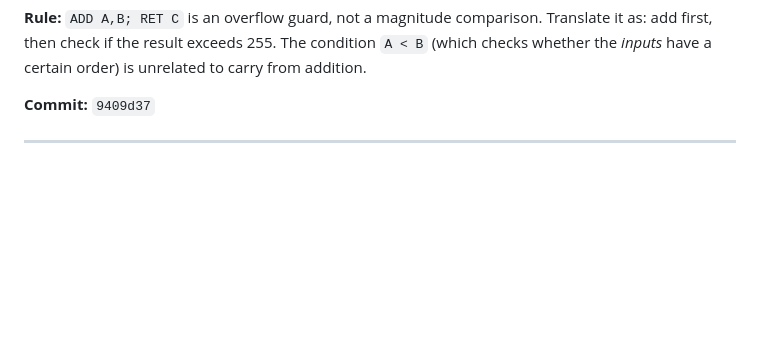
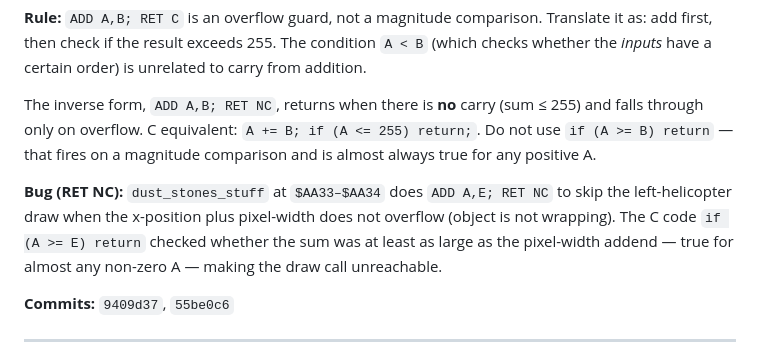
Before and after one commit to dpt/ChaseHQ, a Markdown page: C/docs/translation-pitfalls.md, the part around one of its changes. Rendered like a GitHub page; blank space fills up the shorter version.

```diff
--- a/C/docs/translation-pitfalls.md
+++ b/C/docs/translation-pitfalls.md
@@ -474,7 +474,11 @@ Or declare the field `s8` if it is never used as unsigned.
 
 **Rule:** `ADD A,B; RET C` is an overflow guard, not a magnitude comparison. Translate it as: add first, then check if the result exceeds 255. The condition `A < B` (which checks whether the *inputs* have a certain order) is unrelated to carry from addition.
 
-**Commit:** `9409d37`
+The inverse form, `ADD A,B; RET NC`, returns when there is **no** carry (sum ≤ 255) and falls through only on overflow. C equivalent: `A += B; if (A <= 255) return;`. Do not use `if (A >= B) return` — that fires on a magnitude comparison and is almost always true for any positive A.
+
+**Bug (RET NC):** `dust_stones_stuff` at `$AA33–$AA34` does `ADD A,E; RET NC` to skip the left-helicopter draw when the x-position plus pixel-width does not overflow (object is not wrapping). The C code `if (A >= E) return` checked whether the sum was at least as large as the pixel-width addend — true for almost any non-zero A — making the draw call unreachable.
+
+**Commits:** `9409d37`, `55be0c6`
 
 ---
 
```
Also changed, not shown: other parts of C/docs/translation-pitfalls.md (+52 -1 lines).
